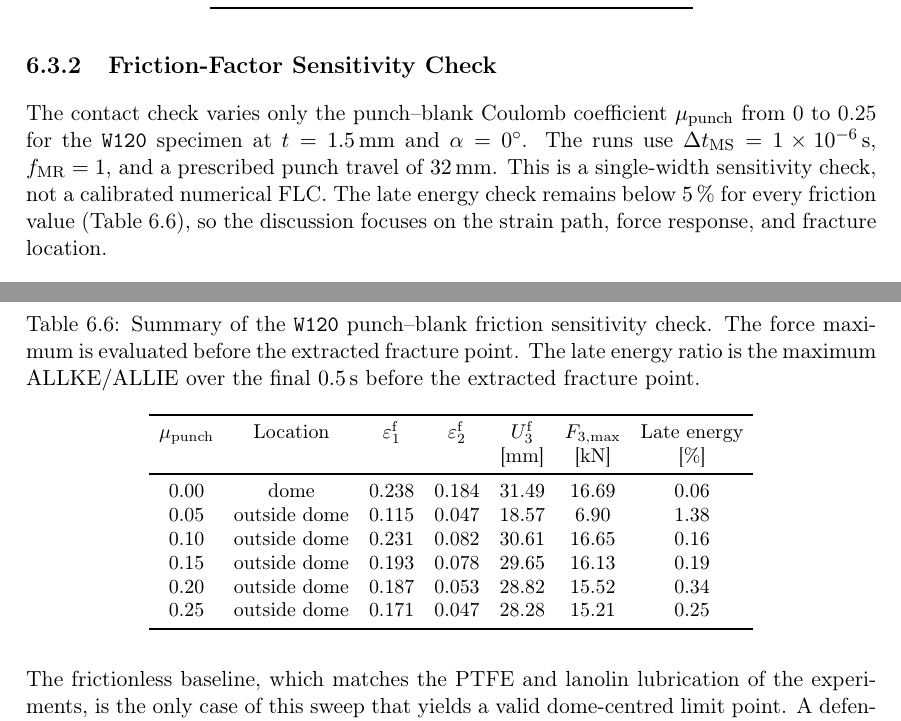
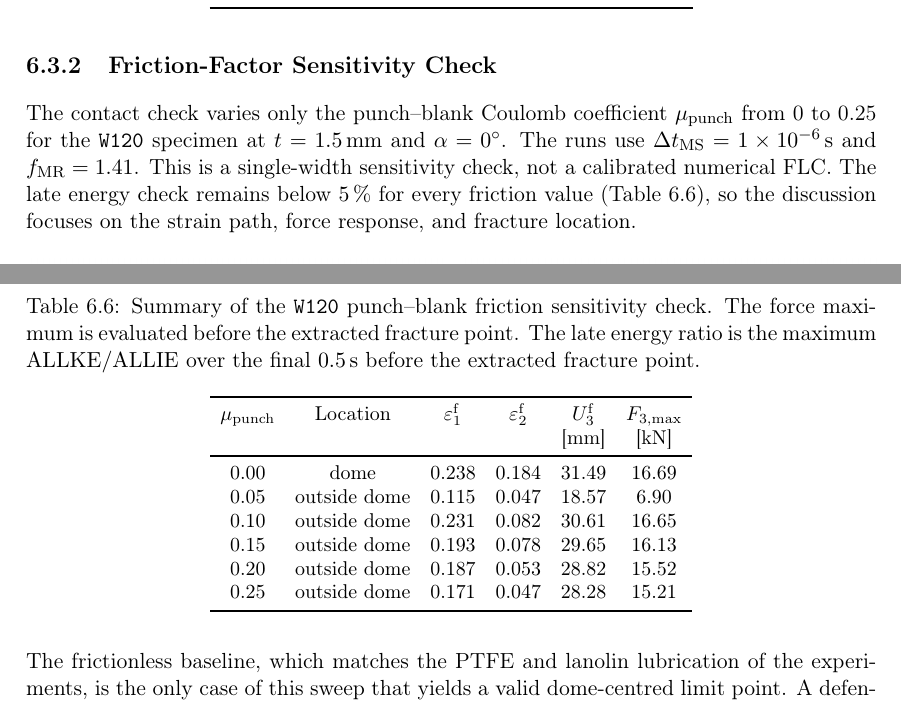
Before and after one commit to andrecruzf/AbaqusProject, a LaTeX thesis (report/Report.tex, which reads report/chapters/results.tex): two parts of pages 51 and 52 of 77, joined at a grey line, cut so that both start at the same text. Compiled offline with pdfLaTeX.

Commit message:
Updates from Overleaf

```diff
--- a/report/chapters/results.tex
+++ b/report/chapters/results.tex
@@ -682,8 +682,7 @@ conforming to the quasi-static requirement of the energy criterion.
 The contact check varies only the punch--blank Coulomb coefficient
 $\mu_\mathrm{punch}$ from 0 to 0.25 for the \texttt{W120} specimen at
 $t=\SI{1.5}{\milli\meter}$ and $\alpha=\SI{0}{\degree}$. The runs use
-$\Delta t_\mathrm{MS}=\SI{1e-6}{\second}$, $f_\mathrm{MR}=1$, and a prescribed
-punch travel of \SI{32}{\milli\meter}. This is a single-width sensitivity check,
+$\Delta t_\mathrm{MS}=\SI{1e-6}{\second}$ and $f_\mathrm{MR}=1.41$. This is a single-width sensitivity check,
 not a calibrated numerical FLC. The late energy check remains below
 \SI{5}{\percent} for every friction value
 (Table~\ref{tab:friction_sensitivity_summary}), so the discussion focuses on
@@ -735,16 +734,15 @@ the failure site and of the failure instant.
         $\varepsilon_1^\mathrm{f}$ &
         $\varepsilon_2^\mathrm{f}$ &
         $U_3^\mathrm{f}$ &
-        $F_{3,\max}$ &
-        Late energy \\
-        & & & & [\si{\milli\meter}] & [\si{\kilo\newton}] & [\si{\percent}] \\
+        $F_{3,\max}$ \\
+        & & & & [\si{\milli\meter}] & [\si{\kilo\newton}]  \\
         \midrule
-        0.00 & dome         & 0.238 & 0.184 & 31.49 & 16.69 & 0.06 \\
-        0.05 & outside dome & 0.115 & 0.047 & 18.57 &  6.90 & 1.38 \\
-        0.10 & outside dome & 0.231 & 0.082 & 30.61 & 16.65 & 0.16 \\
-        0.15 & outside dome & 0.193 & 0.078 & 29.65 & 16.13 & 0.19 \\
-        0.20 & outside dome & 0.187 & 0.053 & 28.82 & 15.52 & 0.34 \\
-        0.25 & outside dome & 0.171 & 0.047 & 28.28 & 15.21 & 0.25 \\
+        0.00 & dome         & 0.238 & 0.184 & 31.49 & 16.69 \\
+        0.05 & outside dome & 0.115 & 0.047 & 18.57 &  6.90 \\
+        0.10 & outside dome & 0.231 & 0.082 & 30.61 & 16.65  \\
+        0.15 & outside dome & 0.193 & 0.078 & 29.65 & 16.13  \\
+        0.20 & outside dome & 0.187 & 0.053 & 28.82 & 15.52  \\
+        0.25 & outside dome & 0.171 & 0.047 & 28.28 & 15.21  \\
         \bottomrule
     \end{tabular}
 \end{table}
```
